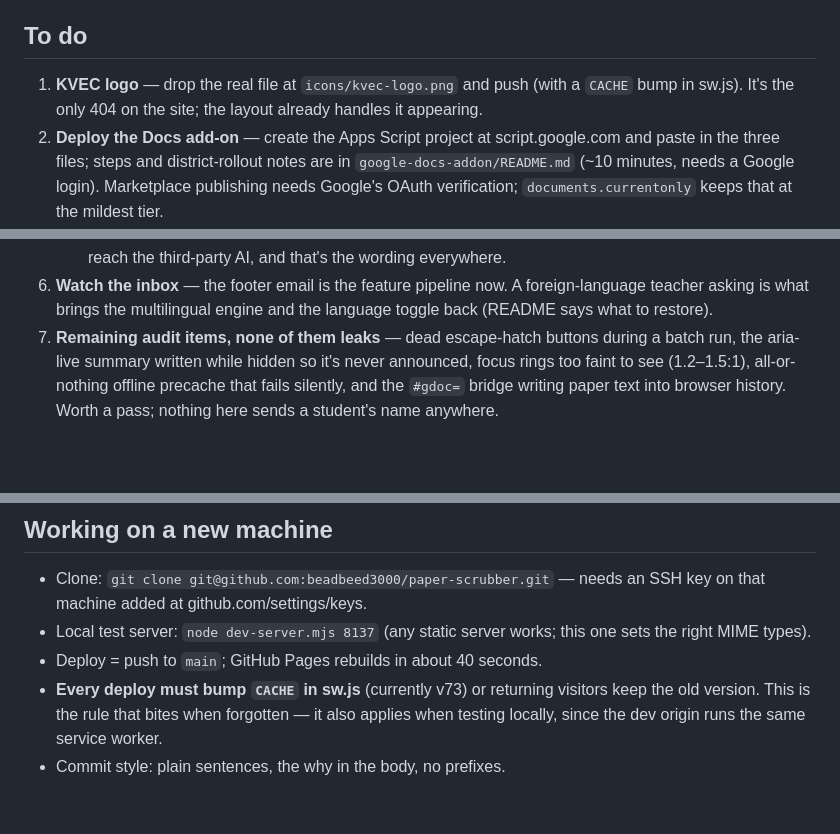
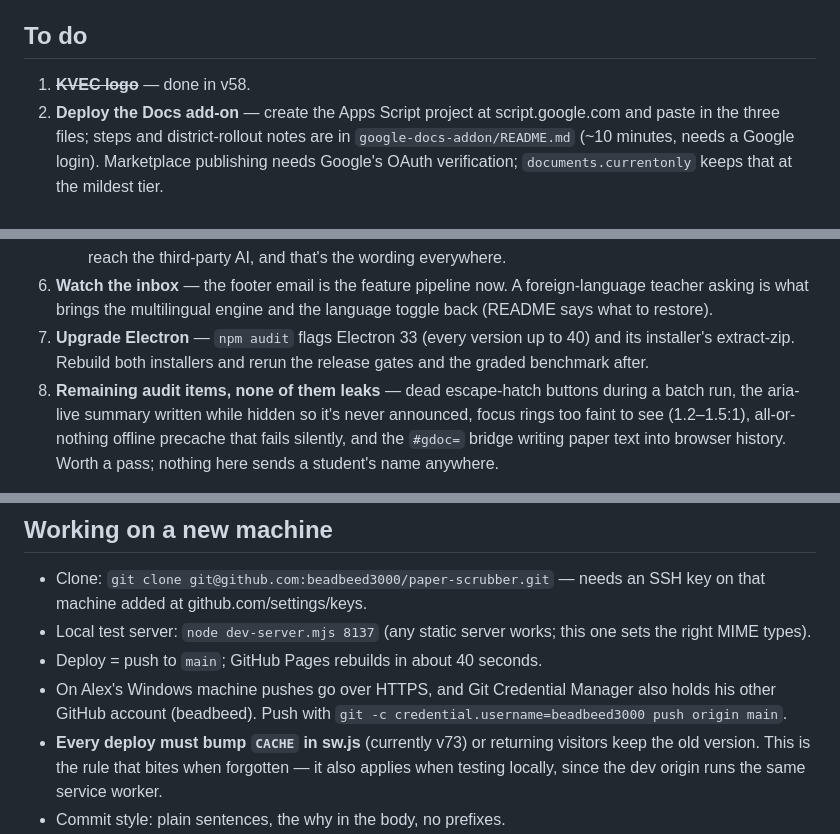
Before and after one commit to beadbeed3000/paper-scrubber, a Markdown page: STATUS.md, 3 parts joined by grey strips. Rendered like a GitHub page; blank space fills up the shorter version.

```diff
--- a/STATUS.md
+++ b/STATUS.md
@@ -730,9 +757,7 @@ regex-only version wearing the name would be worse than none.
 
 ## To do
 
-1. **KVEC logo** — drop the real file at `icons/kvec-logo.png` and push
-   (with a `CACHE` bump in sw.js). It's the only 404 on the site; the layout
-   already handles it appearing.
+1. ~~**KVEC logo**~~ — done in v58.
 2. **Deploy the Docs add-on** — create the Apps Script project at
    script.google.com and paste in the three files; steps and district-rollout
    notes are in `google-docs-addon/README.md` (~10 minutes, needs a Google
@@ -806,7 +831,10 @@ regex-only version wearing the name would be worse than none.
 6. **Watch the inbox** — the footer email is the feature pipeline now. A
    foreign-language teacher asking is what brings the multilingual engine and
    the language toggle back (README says what to restore).
-5. **Remaining audit items, none of them leaks** — dead escape-hatch buttons
+7. **Upgrade Electron** — `npm audit` flags Electron 33 (every version up to
+   40) and its installer's extract-zip. Rebuild both installers and rerun the
+   release gates and the graded benchmark after.
+8. **Remaining audit items, none of them leaks** — dead escape-hatch buttons
    during a batch run, the aria-live summary written while hidden so it's never
    announced, focus rings too faint to see (1.2–1.5:1), all-or-nothing offline
    precache that fails silently, and the `#gdoc=` bridge writing paper text into
@@ -827,6 +855,9 @@ and the PWA already covers "it's an app."
 - Local test server: `node dev-server.mjs 8137` (any static server works; this
   one sets the right MIME types).
 - Deploy = push to `main`; GitHub Pages rebuilds in about 40 seconds.
+- On Alex's Windows machine pushes go over HTTPS, and Git Credential Manager
+  also holds his other GitHub account (beadbeed). Push with
+  `git -c credential.username=beadbeed3000 push origin main`.
 - **Every deploy must bump `CACHE` in sw.js** (currently v73) or returning
   visitors keep the old version. This is the rule that bites when forgotten —
   it also applies when testing locally, since the dev origin runs the same
```
Also changed, not shown: other parts of STATUS.md (+30 -3 lines).
